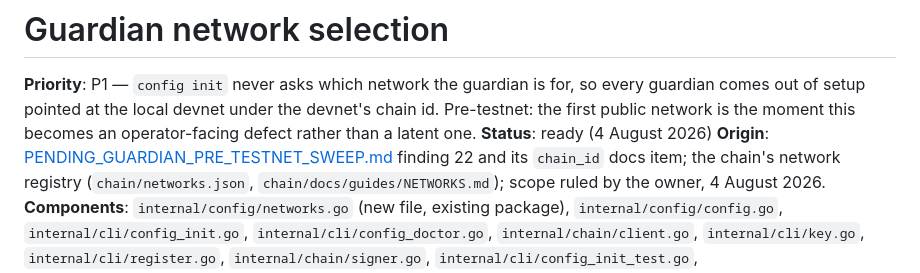
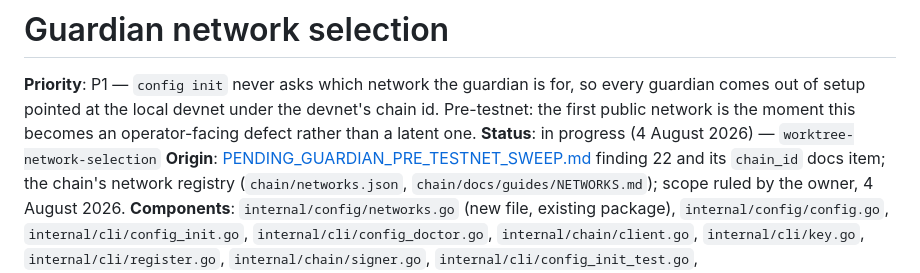
Before and after one commit to timeflareio/guardian, a Markdown page: docs/planning/PENDING_GUARDIAN_NETWORK_SELECTION_PLAN.md, the part around the change. GitHub-like rendering.

Commit message:
docs: mark network selection in progress on worktree-network-selection

```diff
--- a/docs/planning/PENDING_GUARDIAN_NETWORK_SELECTION_PLAN.md
+++ b/docs/planning/PENDING_GUARDIAN_NETWORK_SELECTION_PLAN.md
@@ -4,7 +4,7 @@
 every guardian comes out of setup pointed at the local devnet under the devnet's
 chain id. Pre-testnet: the first public network is the moment this becomes an
 operator-facing defect rather than a latent one.
-**Status**: ready (4 August 2026)
+**Status**: in progress (4 August 2026) — `worktree-network-selection`
 **Origin**: [PENDING_GUARDIAN_PRE_TESTNET_SWEEP.md](PENDING_GUARDIAN_PRE_TESTNET_SWEEP.md)
 finding 22 and its `chain_id` docs item; the chain's network registry
 (`chain/networks.json`, `chain/docs/guides/NETWORKS.md`); scope ruled by the
```
